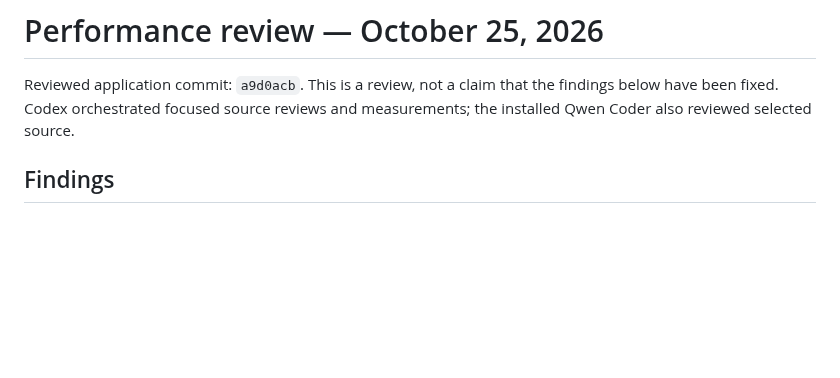
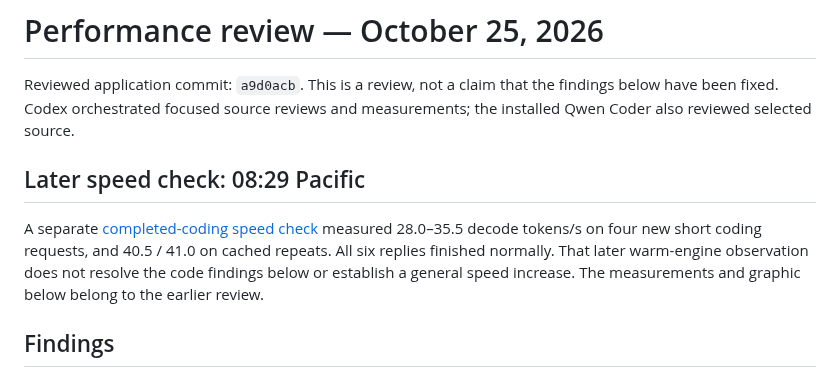
Before and after one commit to AiBrainWorXdotCom/AiBrainWorX-Local-AI-Control, a Markdown page: docs/reviews/2026-10-25-performance.md, the part around the change. GitHub-like rendering; blank space fills up the shorter version.

```diff
--- a/docs/reviews/2026-10-25-performance.md
+++ b/docs/reviews/2026-10-25-performance.md
@@ -3,6 +3,15 @@
 Reviewed application commit: `a9d0acb`. This is a review, not a claim that the
 findings below have been fixed. Codex orchestrated focused source reviews and
 measurements; the installed Qwen Coder also reviewed selected source.
+
+## Later speed check: 08:29 Pacific
+
+A separate [completed-coding speed check](../benchmarks/2026-10-25-coding-speed.md)
+measured 28.0–35.5 decode tokens/s on four new short coding requests, and
+40.5 / 41.0 on cached repeats. All six replies finished normally. That later
+warm-engine observation does not resolve the code findings below or establish
+a general speed increase. The measurements and graphic below belong to the
+earlier review.
 
 ## Findings
 
```
Also changed, not shown: README.md (+4 -2 lines), docs/benchmarks/2026-10-25-coding-speed.md (added, +38 -0 lines), docs/performance.md (+58 -0 lines), media/2026-10-25-speed-assets.md (added, +21 -0 lines), media/aibrainworx-coding-latency-20261025.png (added), media/aibrainworx-coding-speed-20261025.png (added), media/aibrainworx-youtube-v06.jpg (added), 3 other files.
